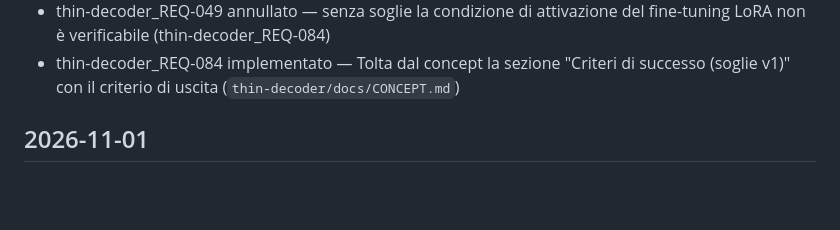
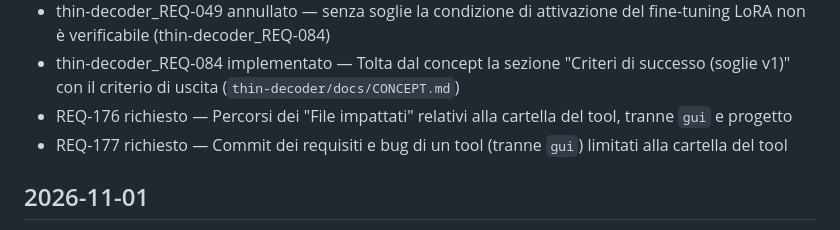
Before and after one commit to CSlab11/rocketdata-mvp, a Markdown page: CHANGELOG.md, the part around the change. Drawn GitHub-style; blank space fills up the shorter version.

```diff
--- a/CHANGELOG.md
+++ b/CHANGELOG.md
@@ -64,6 +64,8 @@
 - thin-decoder_REQ-042 annullato — validazione rimossa dal concept (thin-decoder_REQ-084)
 - thin-decoder_REQ-049 annullato — senza soglie la condizione di attivazione del fine-tuning LoRA non è verificabile (thin-decoder_REQ-084)
 - thin-decoder_REQ-084 implementato — Tolta dal concept la sezione "Criteri di successo (soglie v1)" con il criterio di uscita (`thin-decoder/docs/CONCEPT.md`)
+- REQ-176 richiesto — Percorsi dei "File impattati" relativi alla cartella del tool, tranne `gui` e progetto
+- REQ-177 richiesto — Commit dei requisiti e bug di un tool (tranne `gui`) limitati alla cartella del tool
 
 ## 2026-11-01
 - REQ-079 richiesto — rocket-tag: Il pacchetto deve essere implementato in Rust come parte del progetto `rocketdata-mvp`, in un crate dedicato compilabile ed eseguibile senza le altre parti della pipeline
```
Also changed, not shown: docs/REQUIREMENTS.md (+2 -0 lines).
